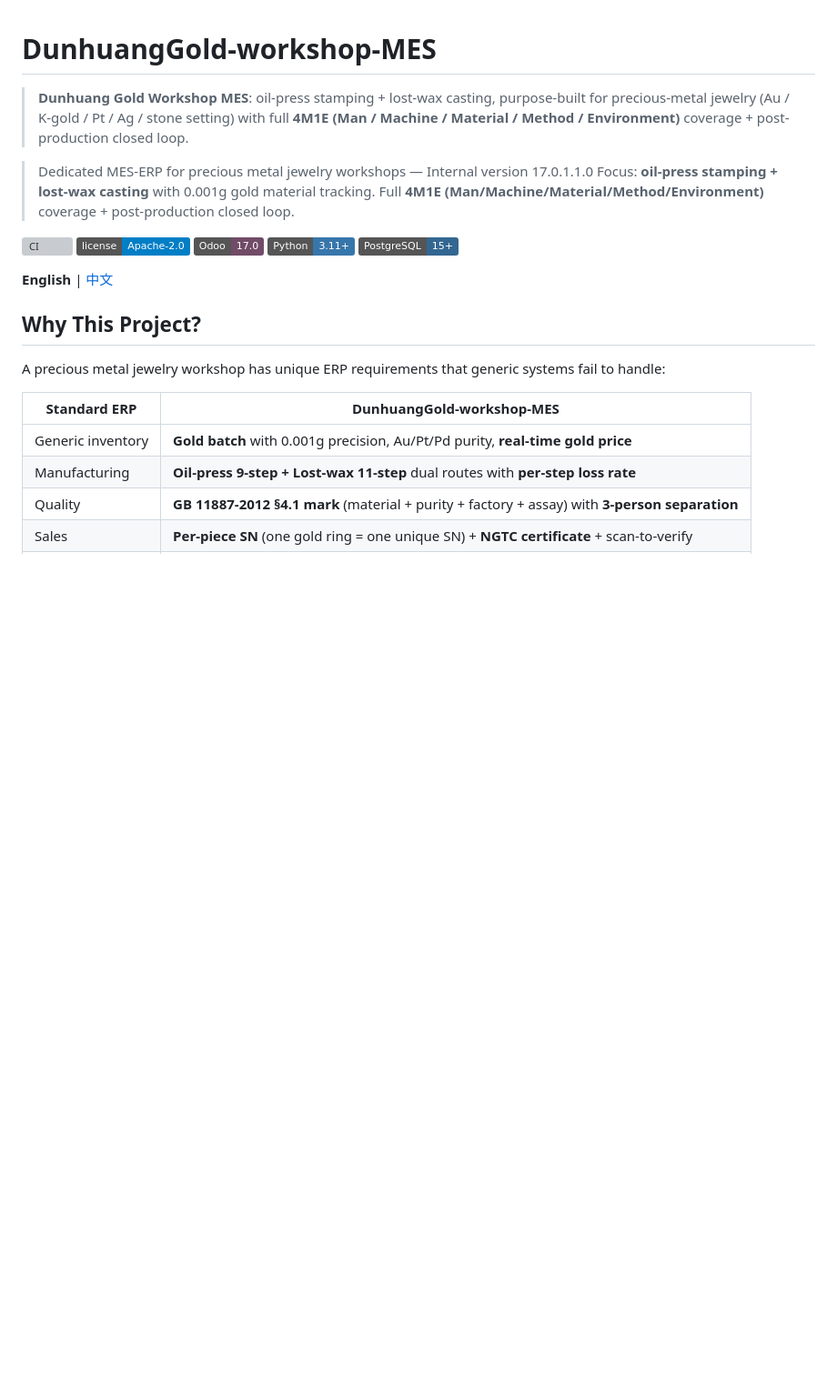
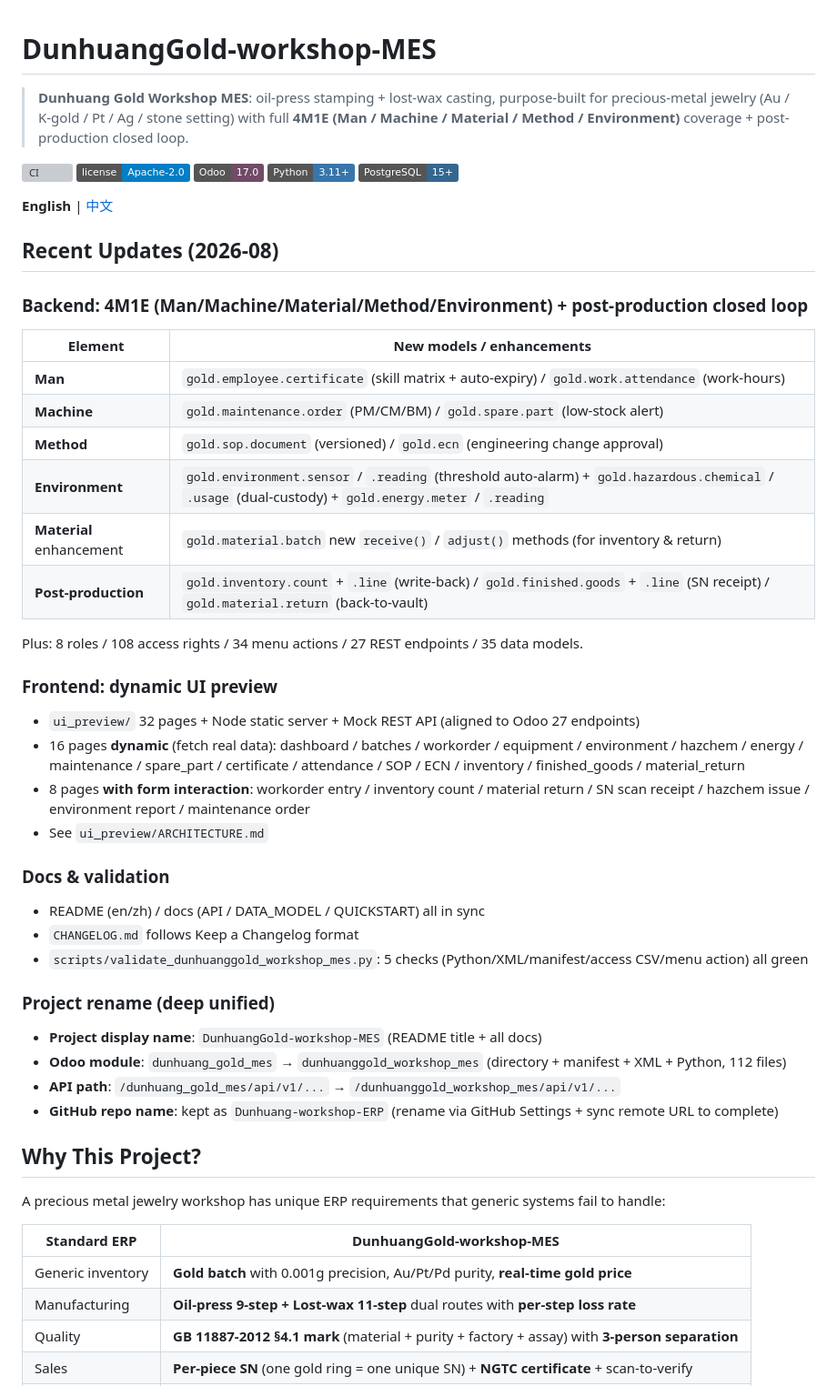
Before and after one commit to v5316v-Gold/DunhuangGold-workshop-MES, a Markdown page: README.en.md, the part around the change. Shown at 91% size. GitHub-like rendering; badges without logos; blank space fills up the shorter version; grey boxes are pictures that could not be loaded.

```diff
--- a/README.en.md
+++ b/README.en.md
@@ -1,10 +1,6 @@
 # DunhuangGold-workshop-MES
 
 > **Dunhuang Gold Workshop MES**: oil-press stamping + lost-wax casting, purpose-built for precious-metal jewelry (Au / K-gold / Pt / Ag / stone setting) with full **4M1E (Man / Machine / Material / Method / Environment)** coverage + post-production closed loop.
-
-> Dedicated MES-ERP for precious metal jewelry workshops — Internal version 17.0.1.1.0
-> Focus: **oil-press stamping + lost-wax casting** with 0.001g gold material tracking.
-> Full **4M1E (Man/Machine/Material/Method/Environment)** coverage + post-production closed loop.
 
 [![CI](https://github.com/v5316v-Gold/Dunhuang-workshop-ERP/workflows/CI/badge.svg)](https://github.com/v5316v-Gold/Dunhuang-workshop-ERP/actions)
 [![License](https://img.shields.io/badge/license-Apache--2.0-blue.svg)](LICENSE)
@@ -14,6 +10,41 @@
 
 **English** | [中文](README.zh-CN.md)
 
+
+## Recent Updates (2026-08)
+
+### Backend: 4M1E (Man/Machine/Material/Method/Environment) + post-production closed loop
+
+| Element | New models / enhancements |
+|---|---|
+| **Man** | `gold.employee.certificate` (skill matrix + auto-expiry) / `gold.work.attendance` (work-hours) |
+| **Machine** | `gold.maintenance.order` (PM/CM/BM) / `gold.spare.part` (low-stock alert) |
+| **Method** | `gold.sop.document` (versioned) / `gold.ecn` (engineering change approval) |
+| **Environment** | `gold.environment.sensor` / `.reading` (threshold auto-alarm) + `gold.hazardous.chemical` / `.usage` (dual-custody) + `gold.energy.meter` / `.reading` |
+| **Material** enhancement | `gold.material.batch` new `receive()` / `adjust()` methods (for inventory & return) |
+| **Post-production** | `gold.inventory.count` + `.line` (write-back) / `gold.finished.goods` + `.line` (SN receipt) / `gold.material.return` (back-to-vault) |
+
+Plus: 8 roles / 108 access rights / 34 menu actions / 27 REST endpoints / 35 data models.
+
+### Frontend: dynamic UI preview
+
+- `ui_preview/` 32 pages + Node static server + Mock REST API (aligned to Odoo 27 endpoints)
+- 16 pages **dynamic** (fetch real data): dashboard / batches / workorder / equipment / environment / hazchem / energy / maintenance / spare_part / certificate / attendance / SOP / ECN / inventory / finished_goods / material_return
+- 8 pages **with form interaction**: workorder entry / inventory count / material return / SN scan receipt / hazchem issue / environment report / maintenance order
+- See `ui_preview/ARCHITECTURE.md`
+
+### Docs & validation
+
+- README (en/zh) / docs (API / DATA_MODEL / QUICKSTART) all in sync
+- `CHANGELOG.md` follows Keep a Changelog format
+- `scripts/validate_dunhuanggold_workshop_mes.py`: 5 checks (Python/XML/manifest/access CSV/menu action) all green
+
+### Project rename (deep unified)
+
+- **Project display name**: `DunhuangGold-workshop-MES` (README title + all docs)
+- **Odoo module**: `dunhuang_gold_mes` → `dunhuanggold_workshop_mes` (directory + manifest + XML + Python, 112 files)
+- **API path**: `/dunhuang_gold_mes/api/v1/...` → `/dunhuanggold_workshop_mes/api/v1/...`
+- **GitHub repo name**: kept as `Dunhuang-workshop-ERP` (rename via GitHub Settings + sync remote URL to complete)
 
 ## Why This Project?
 
```
Also changed, not shown: README.zh-CN.md (+35 -0 lines).
